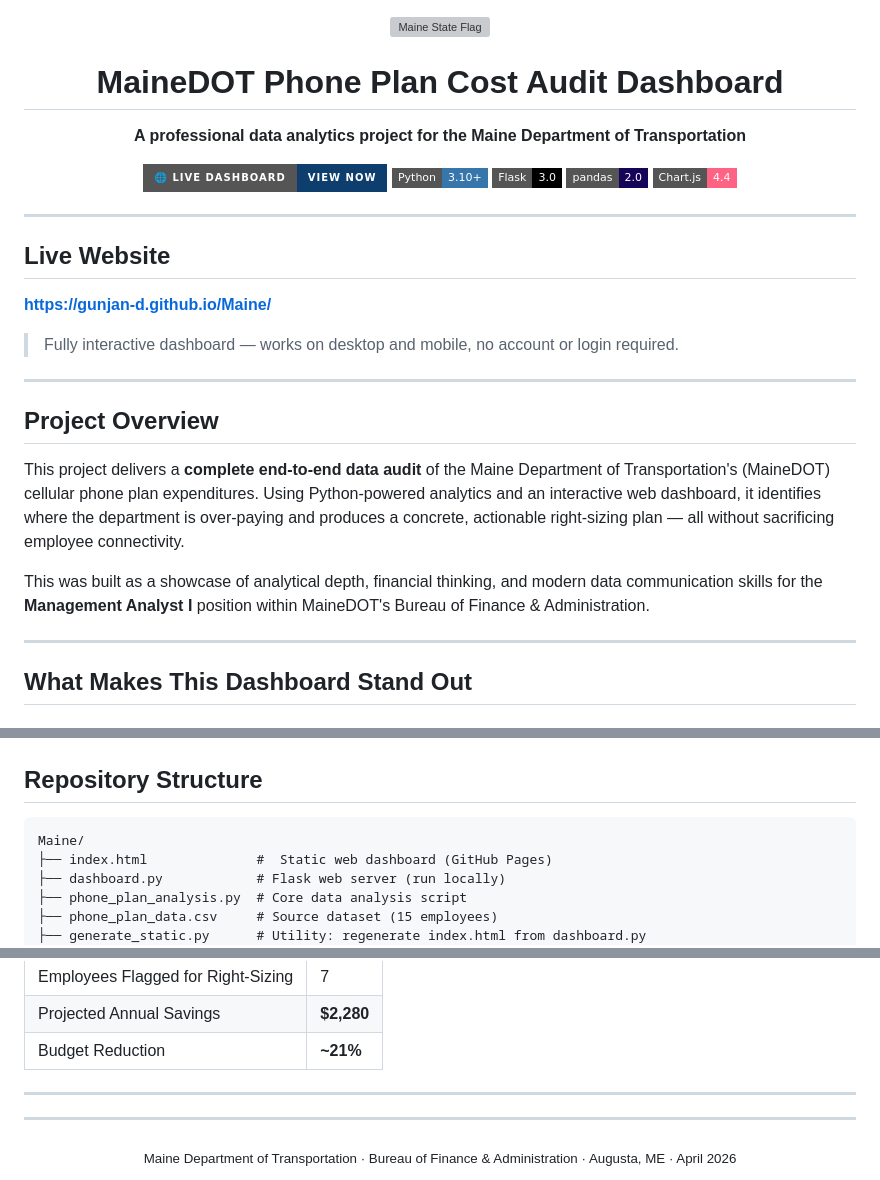
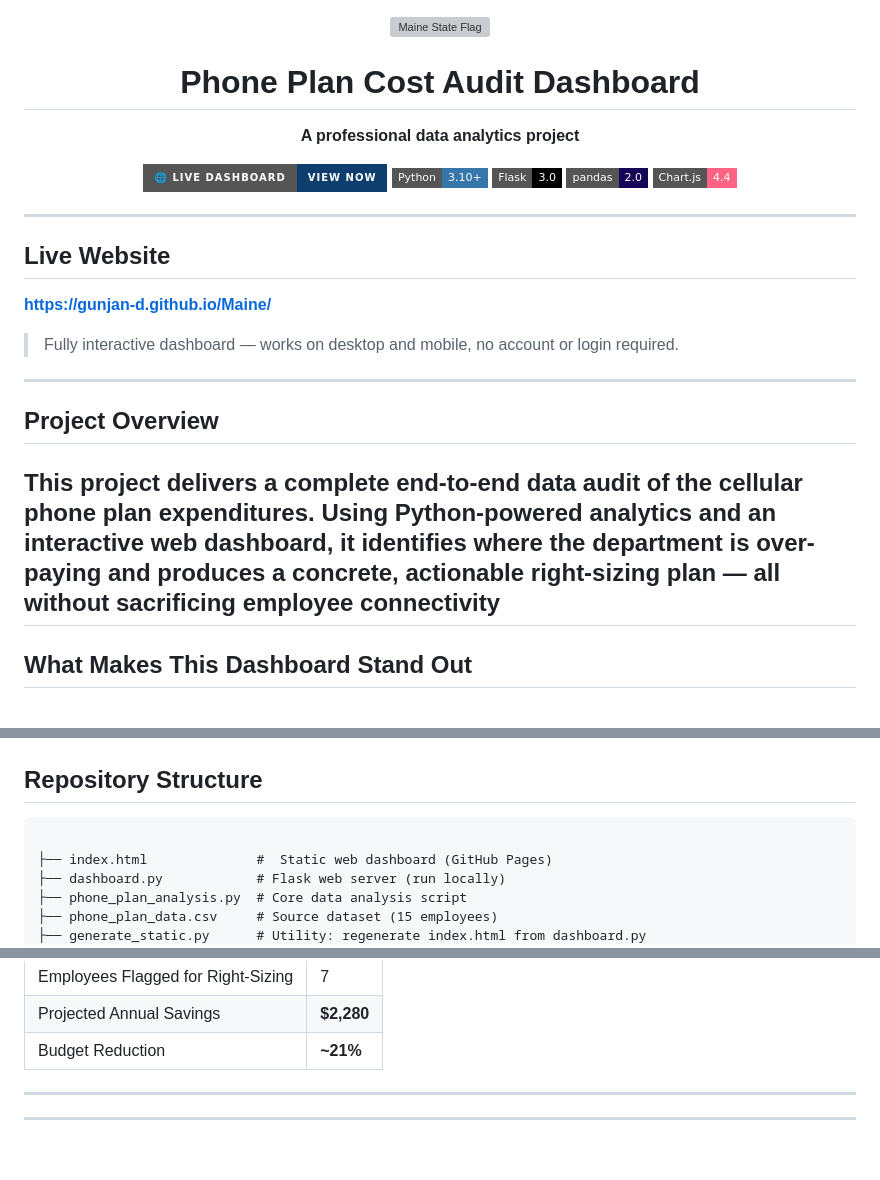
Before and after one commit to Gunjan-D/Maine, a Markdown page: README.md, 3 parts joined by grey strips. Rendered like a GitHub page; badges without logos; blank space fills up the shorter version; grey boxes are pictures that could not be loaded.

Commit message:
README
Updated project title and removed specific department reference.

````diff
--- a/README.md
+++ b/README.md
@@ -2,9 +2,9 @@
 
 <img src="https://upload.wikimedia.org/wikipedia/commons/thumb/3/35/Flag_of_Maine.svg/320px-Flag_of_Maine.svg.png" width="90" alt="Maine State Flag"/>
 
-# MaineDOT Phone Plan Cost Audit Dashboard
+# Phone Plan Cost Audit Dashboard
 
-**A professional data analytics project for the Maine Department of Transportation**
+**A professional data analytics project**
 
 [![Live Dashboard](https://img.shields.io/badge/🌐%20Live%20Dashboard-View%20Now-0d3e6e?style=for-the-badge)](https://gunjan-d.github.io/Maine/)
 [![Python](https://img.shields.io/badge/Python-3.10+-3776AB?style=flat-square&logo=python&logoColor=white)](https://www.python.org/)
@@ -26,10 +26,7 @@
 
 ## Project Overview
 
-This project delivers a **complete end-to-end data audit** of the Maine Department of Transportation's (MaineDOT) cellular phone plan expenditures. Using Python-powered analytics and an interactive web dashboard, it identifies where the department is over-paying and produces a concrete, actionable right-sizing plan — all without sacrificing employee connectivity.
-
-This was built as a showcase of analytical depth, financial thinking, and modern data communication skills for the **Management Analyst I** position within MaineDOT's Bureau of Finance & Administration.
-
+This project delivers a **complete end-to-end data audit** of the cellular phone plan expenditures. Using Python-powered analytics and an interactive web dashboard, it identifies where the department is over-paying and produces a concrete, actionable right-sizing plan — all without sacrificing employee connectivity
 ---
 
 ##  What Makes This Dashboard Stand Out
@@ -59,7 +56,7 @@ This was built as a showcase of analytical depth, financial thinking, and modern
 ##  Repository Structure
 
 ```
-Maine/
+
 ├── index.html              #  Static web dashboard (GitHub Pages)
 ├── dashboard.py            # Flask web server (run locally)
 ├── phone_plan_analysis.py  # Core data analysis script
@@ -129,7 +126,3 @@ python dashboard.py
 ---
 
 ---
-
-<div align="center">
-  <sub>Maine Department of Transportation · Bureau of Finance & Administration · Augusta, ME · April 2026</sub>
-</div>
````
